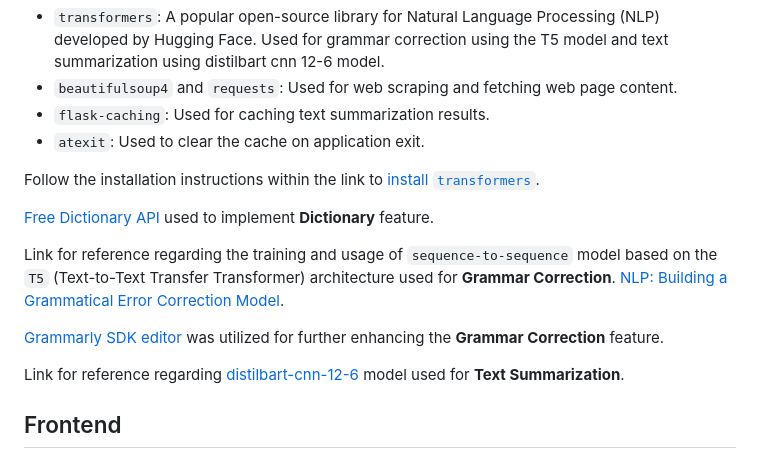
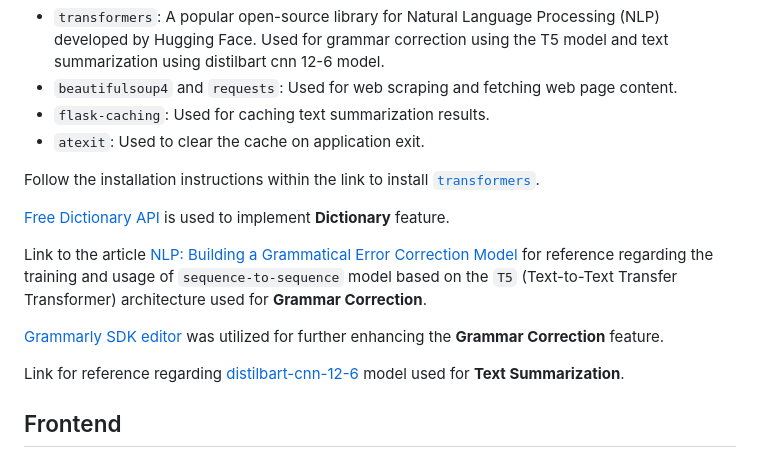
Before and after one commit to vishnuxprasad/WriteImprov, a Markdown page: README.md, the part around the change. GitHub-like rendering.

```diff
--- a/README.md
+++ b/README.md
@@ -19,15 +19,15 @@ The backend of WriteImprov is built using Python and Flask, with the following d
 - `flask-caching`: Used for caching text summarization results.
 - `atexit`: Used to clear the cache on application exit.
 
-Follow the installation instructions within the link to [install `transformers`](https://huggingface.co/docs/transformers/installation).
+Follow the installation instructions within the link to install [`transformers`](https://huggingface.co/docs/transformers/installation).
 
-[Free Dictionary API](https://dictionaryapi.dev/) used to implement **Dictionary** feature.
+[Free Dictionary API](https://dictionaryapi.dev/) is used to implement **Dictionary** feature.
 
-Link for reference regarding the training and usage of `sequence-to-sequence` model based on the `T5` (Text-to-Text Transfer Transformer) architecture used for **Grammar Correction**. [NLP: Building a Grammatical Error Correction Model](https://towardsdatascience.com/nlp-building-a-grammatical-error-correction-model-deep-learning-analytics-c914c3a8331b).
+Link to the article [NLP: Building a Grammatical Error Correction Model](https://towardsdatascience.com/nlp-building-a-grammatical-error-correction-model-deep-learning-analytics-c914c3a8331b) for reference regarding the training and usage of `sequence-to-sequence` model based on the `T5` (Text-to-Text Transfer Transformer) architecture used for **Grammar Correction**.
 
 [Grammarly SDK editor](https://developer.grammarly.com/) was utilized for further enhancing the **Grammar Correction** feature.
 
-Link  for reference regarding [distilbart-cnn-12-6](https://huggingface.co/sshleifer/distilbart-cnn-12-6) model used for **Text Summarization**.
+Link for reference regarding [distilbart-cnn-12-6](https://huggingface.co/sshleifer/distilbart-cnn-12-6) model used for **Text Summarization**.
 
 
 ## Frontend
```
